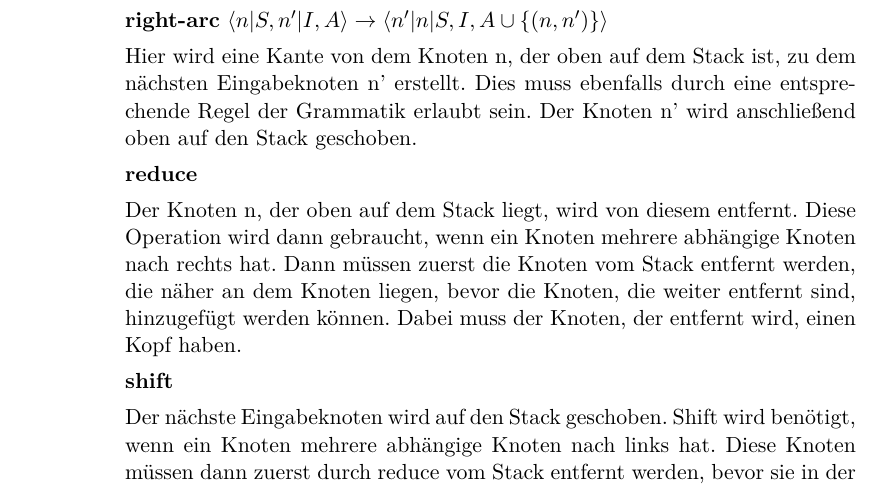
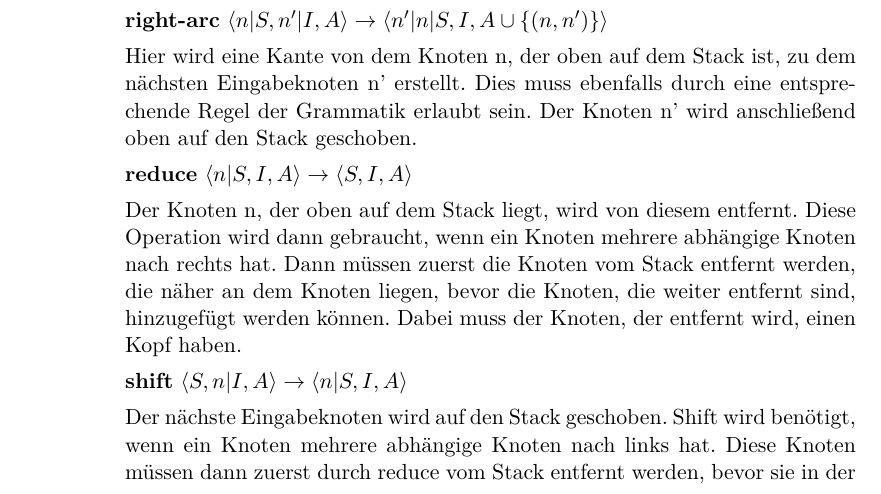
Before and after one commit to lenerd/GWV, a LaTeX document (blatt_05/gwv_blatt_05.tex): part of page 1 of 5, cut so that both start at the same text. Compiled offline with pdfLaTeX.

Commit message:
Fixed Aufgabe 5.2

```diff
--- a/blatt_05/gwv_blatt_05.tex
+++ b/blatt_05/gwv_blatt_05.tex
@@ -83,11 +83,11 @@
             Hier wird eine Kante von dem Knoten n, der oben auf dem Stack ist, zu dem nächsten Eingabeknoten n' erstellt.
             Dies muss ebenfalls durch eine entsprechende Regel der Grammatik erlaubt sein. Der Knoten n' wird anschließend oben auf den Stack geschoben.
 
-            \textbf{reduce}
+            \textbf{reduce} $\langle n|S,I,A\rangle \rightarrow \langle S,I,A \rangle$
 
             Der Knoten n, der oben auf dem Stack liegt, wird von diesem entfernt. Diese Operation wird dann gebraucht, wenn ein Knoten mehrere abhängige Knoten nach rechts hat. Dann müssen zuerst die Knoten vom Stack entfernt werden, die näher an dem Knoten  liegen, bevor die Knoten, die weiter entfernt sind, hinzugefügt werden können. Dabei muss der Knoten, der entfernt wird, einen Kopf haben.
 
-            \textbf{shift}
+            \textbf{shift} $\langle S,n|I,A\rangle \rightarrow \langle n|S,I,A \rangle$
 
             Der nächste Eingabeknoten wird auf den Stack geschoben. Shift wird benötigt, wenn ein Knoten mehrere abhängige Knoten nach links hat. Diese Knoten müssen dann zuerst durch reduce vom Stack entfernt werden, bevor sie in der richtigen Reihenfolge wieder hinzugefügt werden. Für diese Operation gibt es nur die Bedingung, dass die Eingabeliste nicht leer ist.
         }
```
